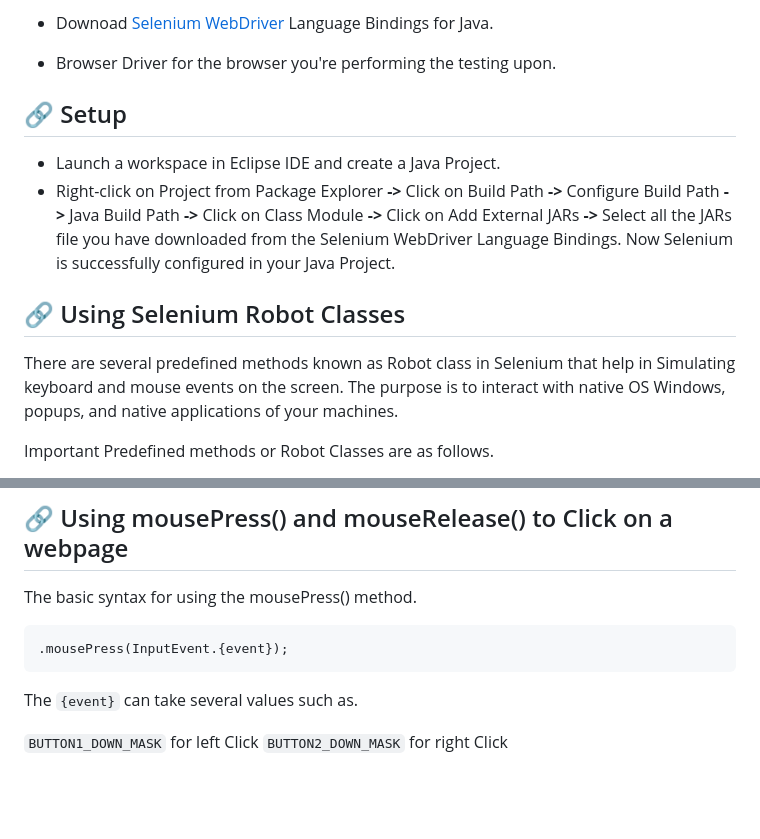
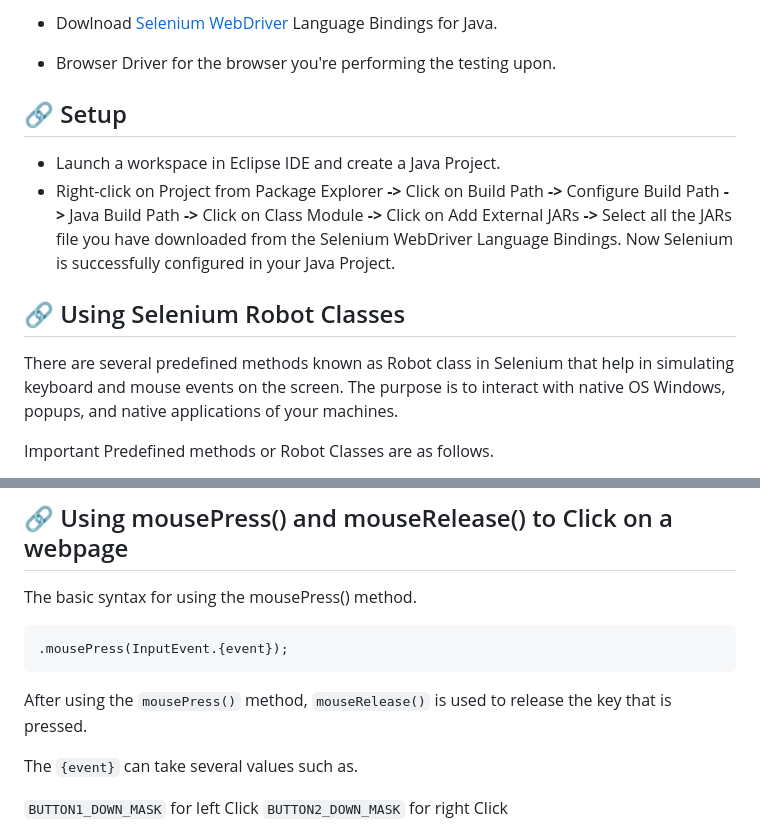
Before and after one commit to ermohitjoshi/Using-Robot-Class-In-Selenium-A-Detailed-Tutorial, a Markdown page: README.md, 2 parts joined by grey strips. Rendered like a GitHub page; blank space fills up the shorter version.

````diff
--- a/README.md
+++ b/README.md
@@ -12,5 +13,5 @@ java --version
 
-- Downoad [Selenium WebDriver](https://github.com/SeleniumHQ/selenium/releases/download/selenium-4.15.0/selenium-java-4.15.0.zip) Language Bindings for Java.
+- Dowlnoad [Selenium WebDriver](https://github.com/SeleniumHQ/selenium/releases/download/selenium-4.15.0/selenium-java-4.15.0.zip) Language Bindings for Java.
 
 - Browser Driver for the browser you're performing the testing upon.
 
@@ -20,7 +21,7 @@ java --version
 - Right-click on Project from Package Explorer **->** Click on Build Path **->** Configure Build Path **->** Java Build Path **->** Click on Class Module **->** Click on Add External JARs **->** Select all the JARs file you have downloaded from the Selenium WebDriver Language Bindings. Now Selenium is successfully configured in your Java Project.
 
 ## 🔗 Using Selenium Robot Classes
-There are several predefined methods known as Robot class in Selenium that help in Simulating keyboard and mouse events on the screen. The purpose is to interact with native OS Windows, popups, and native applications of your machines.
+There are several predefined methods known as Robot class in Selenium that help in simulating keyboard and mouse events on the screen. The purpose is to interact with native OS Windows, popups, and native applications of your machines.
 
 Important Predefined methods or Robot Classes are as follows.
 
@@ -80,6 +81,8 @@ Use the Robot Class to Hit the Enter key and then release the key after it has b
 The basic syntax for using the mousePress() method.
 
 	.mousePress(InputEvent.{event});
+
+After using the ```mousePress()``` method, ```mouseRelease()``` is used to release the key that is pressed.
 
 The ```{event}``` can take several values such as.
 
````
Also changed, not shown: other parts of README.md (+1 -0 lines).
